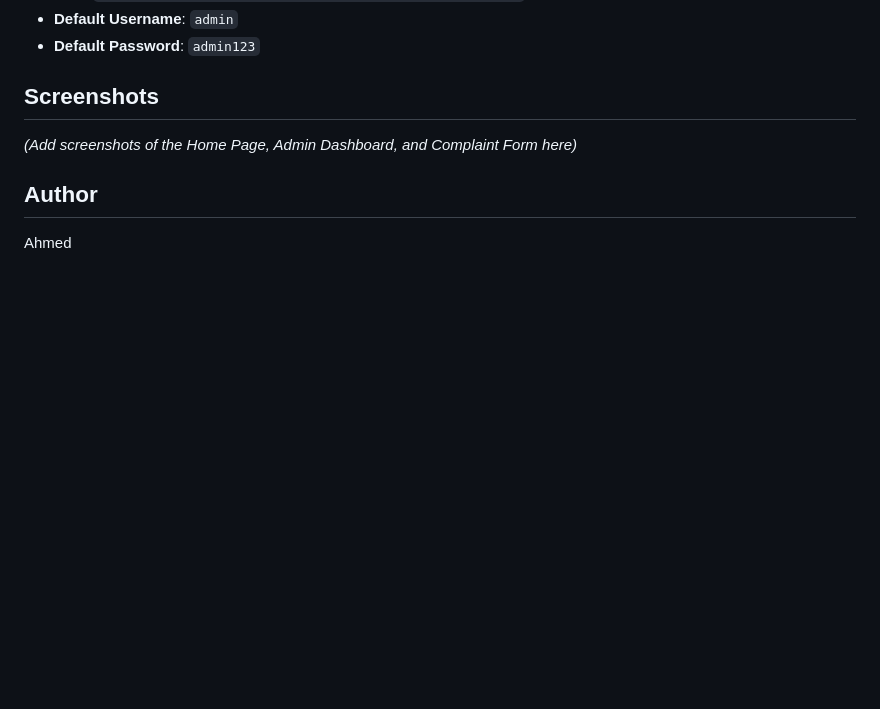
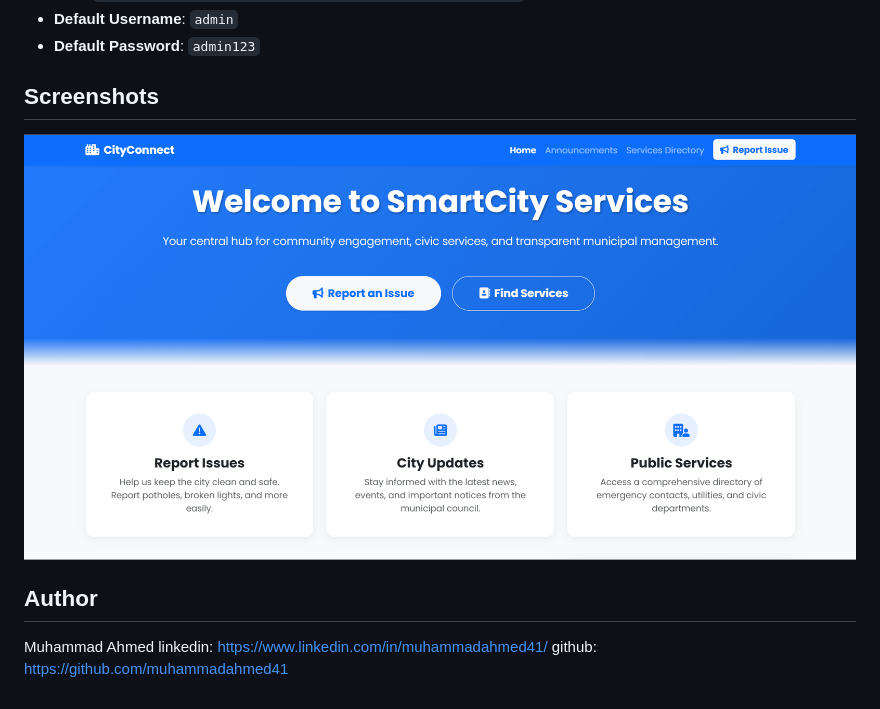
Before and after one commit to MUHAMMADAHMED41/City-Community-Services-Portal-, a Markdown page: README.md, the part around the change. Drawn GitHub-style; pictures changed too: image.png (added); blank space fills up the shorter version.

```diff
--- a/README.md
+++ b/README.md
@@ -30,7 +30,11 @@ A professional full-stack municipal management system built to modernize city se
 - **Default Password**: `admin123`
 
 ## Screenshots
-*(Add screenshots of the Home Page, Admin Dashboard, and Complaint Form here)*
+![alt text](image.png)
 
 ## Author
-Ahmed
+Muhammad Ahmed
+linkedin:
+https://www.linkedin.com/in/muhammadahmed41/
+github:
+https://github.com/muhammadahmed41
```
Also changed, not shown: 12 other files.
